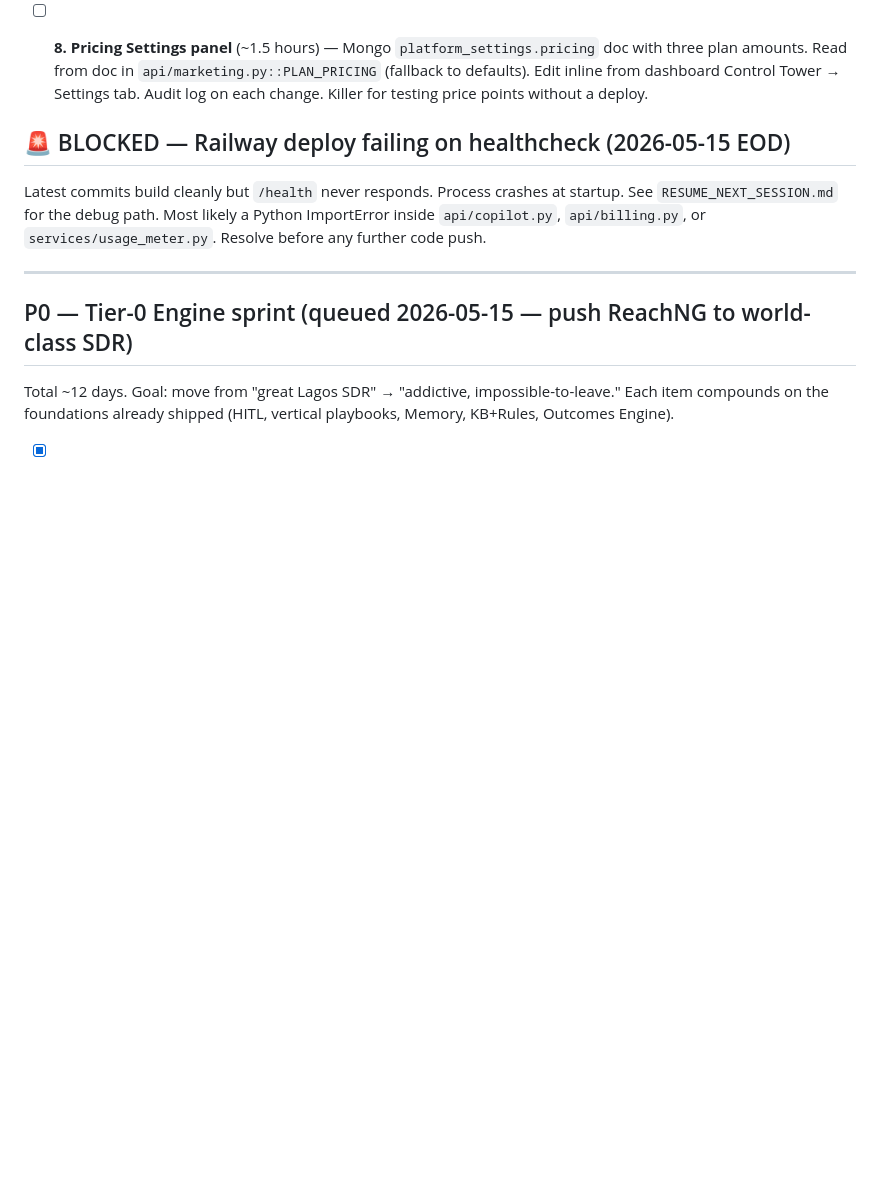
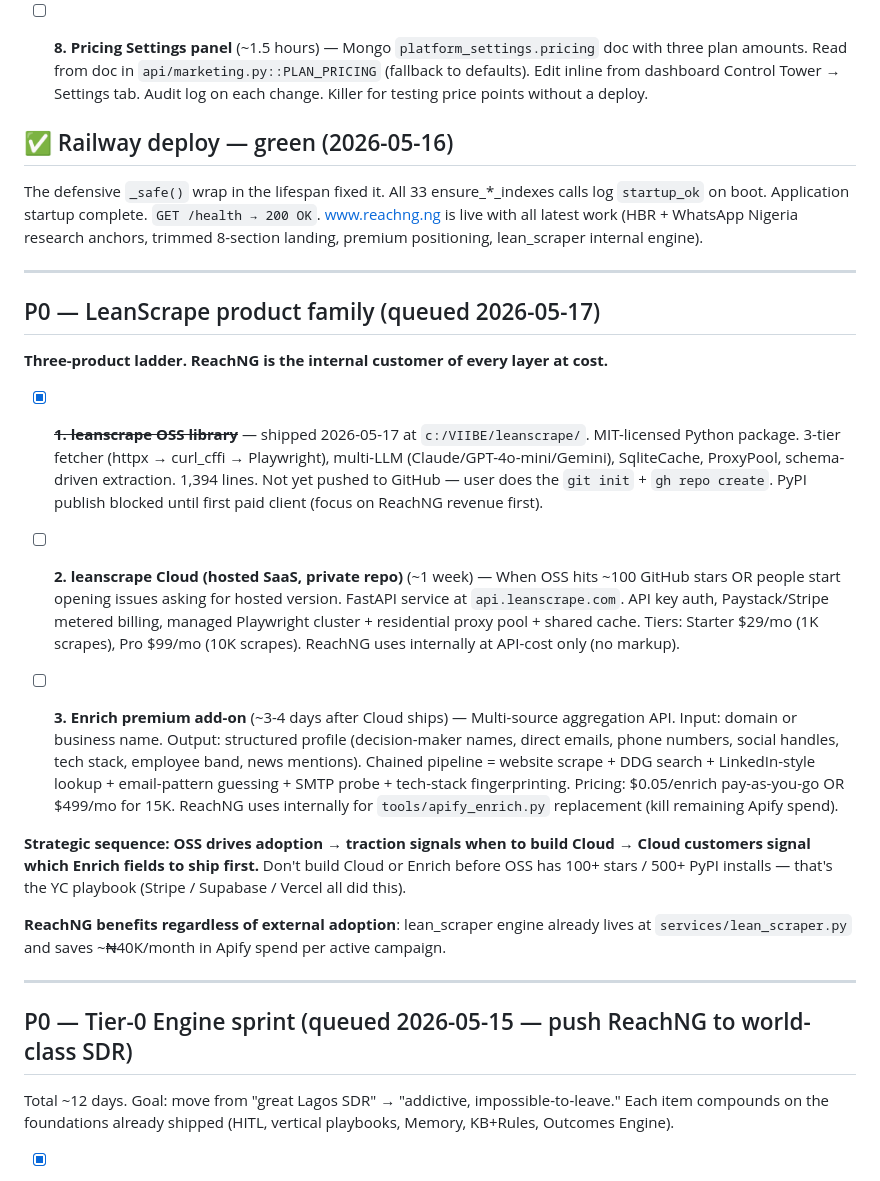
Before and after one commit to YoriJags/ReachNG, a Markdown page: BACKLOG.md, the part around the change. GitHub-like rendering; blank space fills up the shorter version.

Commit message:
backlog: queue LeanScrape product ladder + mark Railway as green
LeanScrape Cloud + Enrich queued as P0 next-tier products:
- OSS library shipped (item 1) at c:/VIIBE/leanscrape, 1394 lines, MIT
- Cloud hosted SaaS (item 2) — build when OSS hits 100 stars
- Enrich premium add-on (item 3) — multi-source profile aggregation

ReachNG uses every layer at API-cost only (internal customer).

Railway block lifted — defensive _safe() lifespan wrap held. All 33
ensure_*_indexes log startup_ok on boot. www.reachng.ng healthy.

```diff
--- a/BACKLOG.md
+++ b/BACKLOG.md
@@ -49,9 +49,25 @@ Locked sequence — build in this order. Total ~17 days.
 
 - [ ] **8. Pricing Settings panel** (~1.5 hours) — Mongo `platform_settings.pricing` doc with three plan amounts. Read from doc in `api/marketing.py::PLAN_PRICING` (fallback to defaults). Edit inline from dashboard Control Tower → Settings tab. Audit log on each change. Killer for testing price points without a deploy.
 
-## 🚨 BLOCKED — Railway deploy failing on healthcheck (2026-05-15 EOD)
+## ✅ Railway deploy — green (2026-05-16)
 
-Latest commits build cleanly but `/health` never responds. Process crashes at startup. See `RESUME_NEXT_SESSION.md` for the debug path. Most likely a Python ImportError inside `api/copilot.py`, `api/billing.py`, or `services/usage_meter.py`. Resolve before any further code push.
+The defensive `_safe()` wrap in the lifespan fixed it. All 33 ensure_*_indexes calls log `startup_ok` on boot. Application startup complete. `GET /health → 200 OK`. www.reachng.ng is live with all latest work (HBR + WhatsApp Nigeria research anchors, trimmed 8-section landing, premium positioning, lean_scraper internal engine).
+
+---
+
+## P0 — LeanScrape product family (queued 2026-05-17)
+
+**Three-product ladder. ReachNG is the internal customer of every layer at cost.**
+
+- [x] ~~**1. leanscrape OSS library**~~ — shipped 2026-05-17 at `c:/VIIBE/leanscrape/`. MIT-licensed Python package. 3-tier fetcher (httpx → curl_cffi → Playwright), multi-LLM (Claude/GPT-4o-mini/Gemini), SqliteCache, ProxyPool, schema-driven extraction. 1,394 lines. Not yet pushed to GitHub — user does the `git init` + `gh repo create`. PyPI publish blocked until first paid client (focus on ReachNG revenue first).
+
+- [ ] **2. leanscrape Cloud (hosted SaaS, private repo)** (~1 week) — When OSS hits ~100 GitHub stars OR people start opening issues asking for hosted version. FastAPI service at `api.leanscrape.com`. API key auth, Paystack/Stripe metered billing, managed Playwright cluster + residential proxy pool + shared cache. Tiers: Starter $29/mo (1K scrapes), Pro $99/mo (10K scrapes). ReachNG uses internally at API-cost only (no markup).
+
+- [ ] **3. Enrich premium add-on** (~3-4 days after Cloud ships) — Multi-source aggregation API. Input: domain or business name. Output: structured profile (decision-maker names, direct emails, phone numbers, social handles, tech stack, employee band, news mentions). Chained pipeline = website scrape + DDG search + LinkedIn-style lookup + email-pattern guessing + SMTP probe + tech-stack fingerprinting. Pricing: $0.05/enrich pay-as-you-go OR $499/mo for 15K. ReachNG uses internally for `tools/apify_enrich.py` replacement (kill remaining Apify spend).
+
+**Strategic sequence: OSS drives adoption → traction signals when to build Cloud → Cloud customers signal which Enrich fields to ship first.** Don't build Cloud or Enrich before OSS has 100+ stars / 500+ PyPI installs — that's the YC playbook (Stripe / Supabase / Vercel all did this).
+
+**ReachNG benefits regardless of external adoption**: lean_scraper engine already lives at `services/lean_scraper.py` and saves ~₦40K/month in Apify spend per active campaign.
 
 ---
 
```
